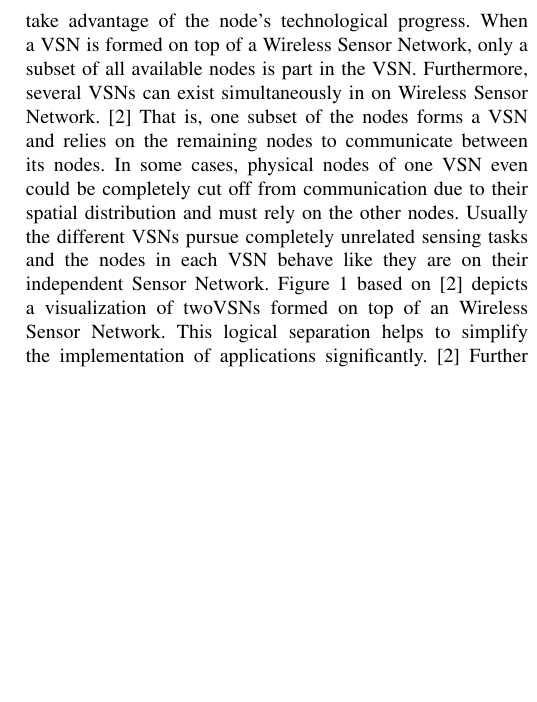
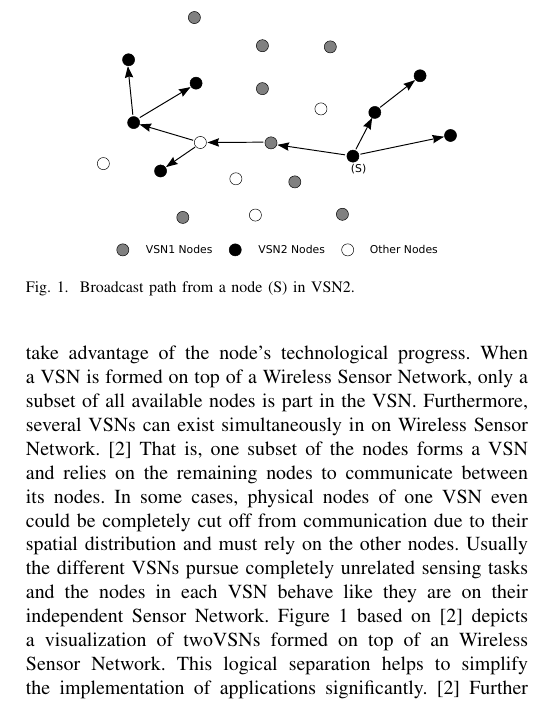
Before and after one commit to tingzhi/GossipApp, a LaTeX paper (paper/Sensor Network Virtualization for Cloud-based Remote Sensing.tex): part of one column of page 2 of 3, cut at the place of the change, the shorter picture padded with empty space. Compiled offline with pdfLaTeX.

Commit message:
[paper] Add figure

```diff
--- a/paper/Sensor Network Virtualization for Cloud-based Remote Sensing.tex
+++ b/paper/Sensor Network Virtualization for Cloud-based Remote Sensing.tex
@@ -117,7 +117,7 @@
 % *** GRAPHICS RELATED PACKAGES ***
 %
 \ifCLASSINFOpdf
-  % \usepackage[pdftex]{graphicx}
+   \usepackage[pdftex]{graphicx}
   % declare the path(s) where your graphic files are
   % \graphicspath{{../pdf/}{../jpeg/}}
   % and their extensions so you won't have to specify these with
@@ -127,7 +127,7 @@
   % or other class option (dvipsone, dvipdf, if not using dvips). graphicx
   % will default to the driver specified in the system graphics.cfg if no
   % driver is specified.
-  % \usepackage[dvips]{graphicx}
+   \usepackage[dvips]{graphicx}
   % declare the path(s) where your graphic files are
   % \graphicspath{{../eps/}}
   % and their extensions so you won't have to specify these with
@@ -611,8 +611,17 @@ In this section, we introduced the topic of Virtual Networks formed using a subs
 \subsection{Virtual Networks}
 The following sections will present an overview over Virtual Sensor Networks, as well as network virtualization using the existing internet.
 \subsubsection{Virtual Sensor Networks}
-The ongoing technological progress further and further improves the computation, connectivity and sensing capabilities of various devices, sometimes mobile ones. \cite{Jayasumana} This enables a huge variety of opportunities in sensor networks. For example, devices in a sensor network could be assigned tasks based on their constraints in computation, power usage or networking potential. In contrast to dedicated sensor networks, where the participating nodes serve a single application, Virtual Sensor Networks (VSN) take advantage of the node’s technological progress. When a VSN is formed on top of a Wireless Sensor Network, only a subset of all available nodes is part in the VSN. Furthermore, several VSNs can exist simultaneously in on Wireless Sensor Network. \cite{Jayasumana} That is, one subset of the nodes forms a VSN and relies on the remaining nodes to communicate between its nodes. In some cases, physical nodes of one VSN even could be completely cut off from communication due to their spatial distribution and must rely on the other nodes. Usually the different VSNs pursue completely unrelated sensing tasks and the nodes in each VSN behave like they are on their independent Sensor Network. Figure 1 based on \cite{Jayasumana} depicts a visualization of twoVSNs formed on top of an Wireless Sensor Network. This logical separation helps to simplify the implementation of applications significantly. \cite{Jayasumana} Further advantages of VSNs are enhanced performance and better scalability.
+The ongoing technological progress further and further improves the computation, connectivity and sensing capabilities of various devices, sometimes mobile ones. \cite{Jayasumana} This enables a huge variety of opportunities in sensor networks. For example, devices in a sensor network could be assigned tasks based on their constraints in computation, power usage or networking potential. In contrast to dedicated sensor networks, where the participating nodes serve a single application, Virtual Sensor Networks (VSN) take advantage of the node’s technological progress. When a VSN is formed on top of a Wireless Sensor Network, only a subset of all available nodes is part in the VSN. Furthermore, several VSNs can exist simultaneously in on Wireless Sensor Network. \cite{Jayasumana} That is, one subset of the nodes forms a VSN and relies on the remaining nodes to communicate between its nodes. In some cases, physical nodes of one VSN even could be completely cut off from communication due to their spatial distribution and must rely on the other nodes. Usually the different VSNs pursue completely unrelated sensing tasks and the nodes in each VSN behave like they are on their independent Sensor Network. Figure~\ref{vsnfig} based on \cite{Jayasumana} depicts a visualization of twoVSNs formed on top of an Wireless Sensor Network. This logical separation helps to simplify the implementation of applications significantly. \cite{Jayasumana} Further advantages of VSNs are enhanced performance and better scalability.
+
 The development of algorithms and protocols to support the grouping of VSNs on top of Sensor Networks, is still an ongoing research topic. Those need to consider how the available time and frequencies should be fairly distributed for intra network communication. Moreover, it should be possible for nodes to change their membership in VSNs.
+
+\begin{figure}
+ \centering
+ \includegraphics[width=2.5in]{figs/VirtualSensorNetwork.pdf}
+ \caption{Broadcast path from a node (S) in VSN2.}
+ \label{vsnfig}
+\end{figure}
+
 
 \subsubsection{Virtual Networks on Top of the Internet}
 It is important to realize that the Internet, due to so many different participants with sometimes opposing interests, is hard to modify and only possible small and slow steps, if at all. Therefore, Virtual Networks are often the only way to realize innovation. To implement a Virtual Network using the existing Internet, several things need to be considered. First, the characteristics of the networking technology determine the attributes of the Virtual Network. For instance, a wired network yields a more scalable and bandwidth flexible Virtual Network than a wireless network would do. \cite{Chowdhury} Second, the layer of virtualization (referring to the OSI layer model) impacts the flexibility of the Virtual Network. That is, the lower the layer of virtualization, the more flexibility will be possible. Specifically, so called overlay networks, mostly realized in the application layer, are limited in their ability to support fundamentally different architectures. \cite{Chowdhury} Moreover, virtualization on top of IP is fixed to the network layer protocol and can not deploy IP independent mechanisms.  \cite{Chowdhury} Lastly, an important consideration in the non comprehensive list is also about security and privacy in virtual networks. Thus, attack vectors such as denial-of-service or distributed denial-of-service against the underlying physical network will have impact on all simultaneously virtualized networks.
```
Also changed, not shown: paper/figs/VirtualSensorNetwork.pdf (added), paper/figs/VirtualSensorNetwork.svg (added).
